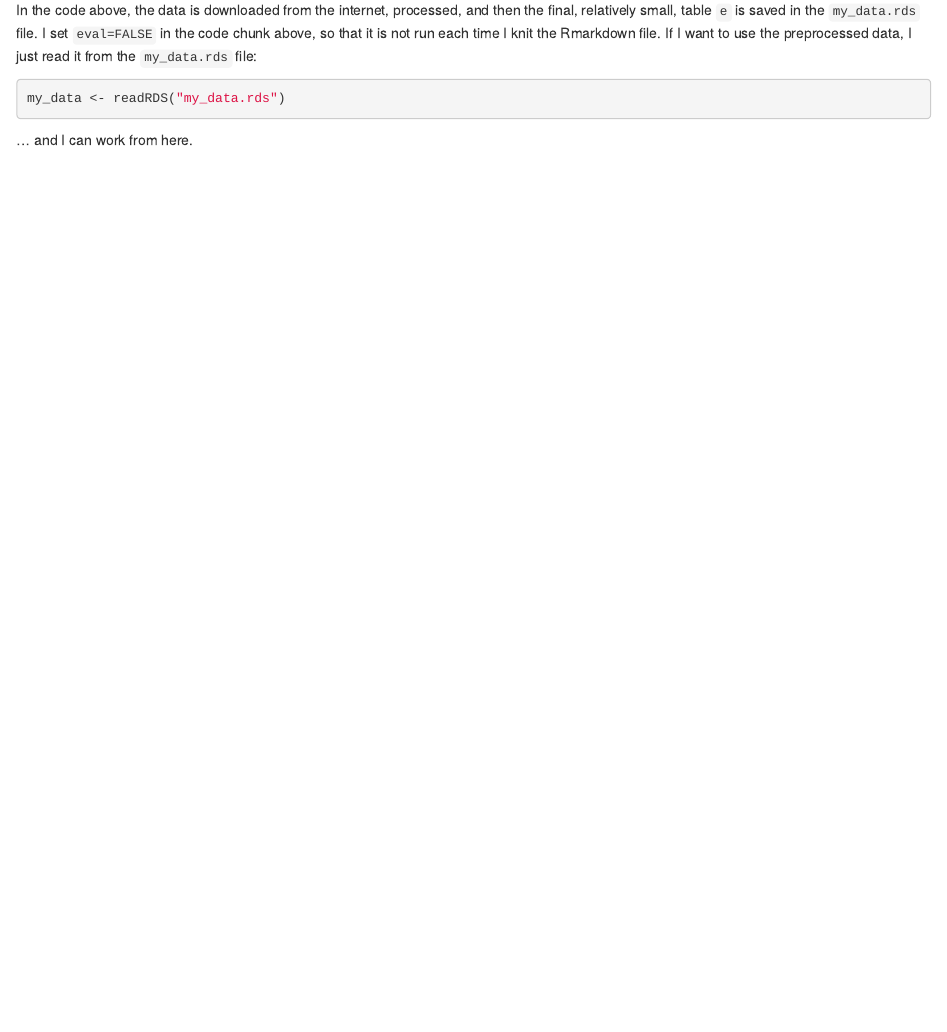
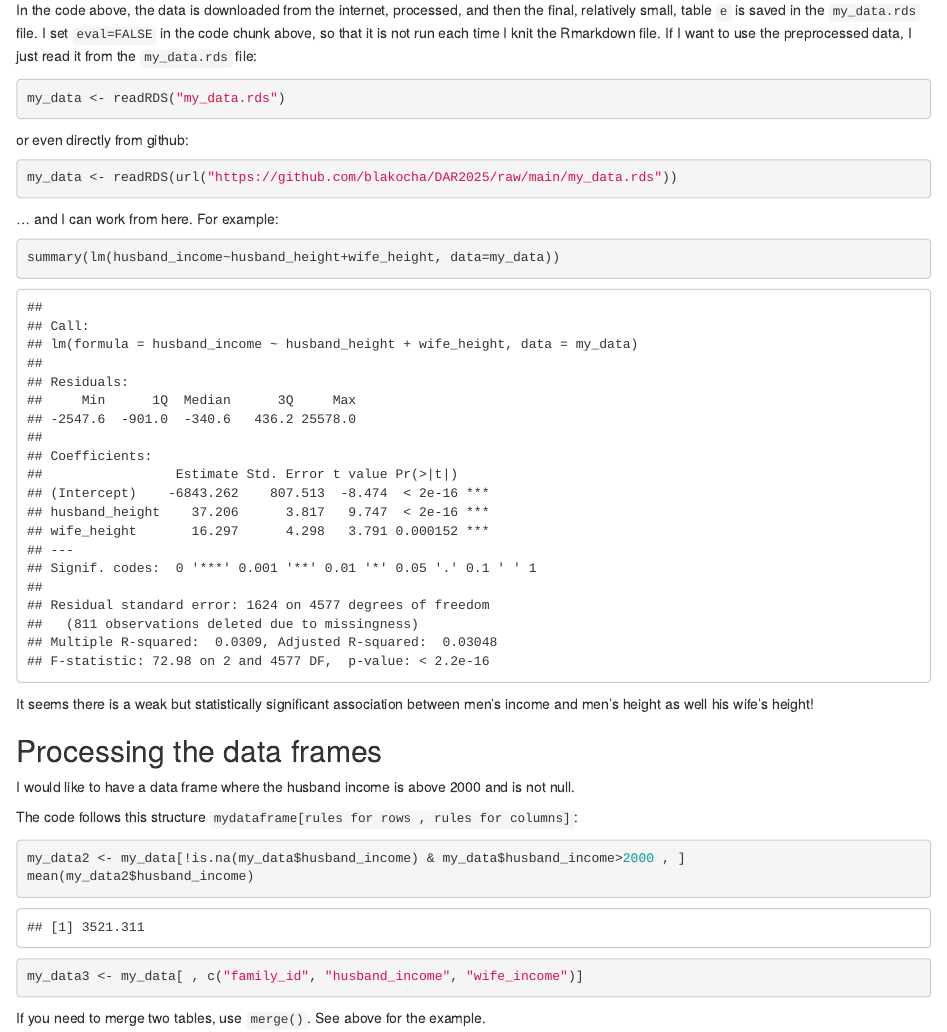
Before and after one commit to blakocha/DAR2025, an R Markdown document (Notes20251201.Rmd): the page in a window 1100 px wide, from 700 px down. The pictures show the output file Notes20251201.html that the author committed with the source, opened offline.

Commit message:
update 1

````diff
--- a/Notes20251201.Rmd
+++ b/Notes20251201.Rmd
@@ -46,4 +46,33 @@ In the code above, the data is downloaded from the internet, processed, and then
 my_data <- readRDS("my_data.rds")
 ```
 
-... and I can work from here.
+or even directly from github:
+
+```{r, eval=FALSE}
+my_data <- readRDS(url("https://github.com/blakocha/DAR2025/raw/main/my_data.rds"))
+```
+
+... and I can work from here. For example:
+
+```{r}
+summary(lm(husband_income~husband_height+wife_height, data=my_data))
+```
+
+It seems there is a weak but statistically significant association between men's income and men's height as well his wife's height!
+
+## Processing the data frames
+
+I would like to have a data frame where the husband income is above 2000 and is not null.
+
+The code follows this structure `mydataframe[rules for rows , rules for columns]`:
+
+```{r}
+my_data2 <- my_data[!is.na(my_data$husband_income) & my_data$husband_income>2000 , ]
+mean(my_data2$husband_income)
+```
+
+```{r}
+my_data3 <- my_data[ , c("family_id", "husband_income", "wife_income")]
+```
+
+If you need to merge two tables, use `merge()`. See above for the example.
````
Also changed, not shown: Notes20251201.html.
